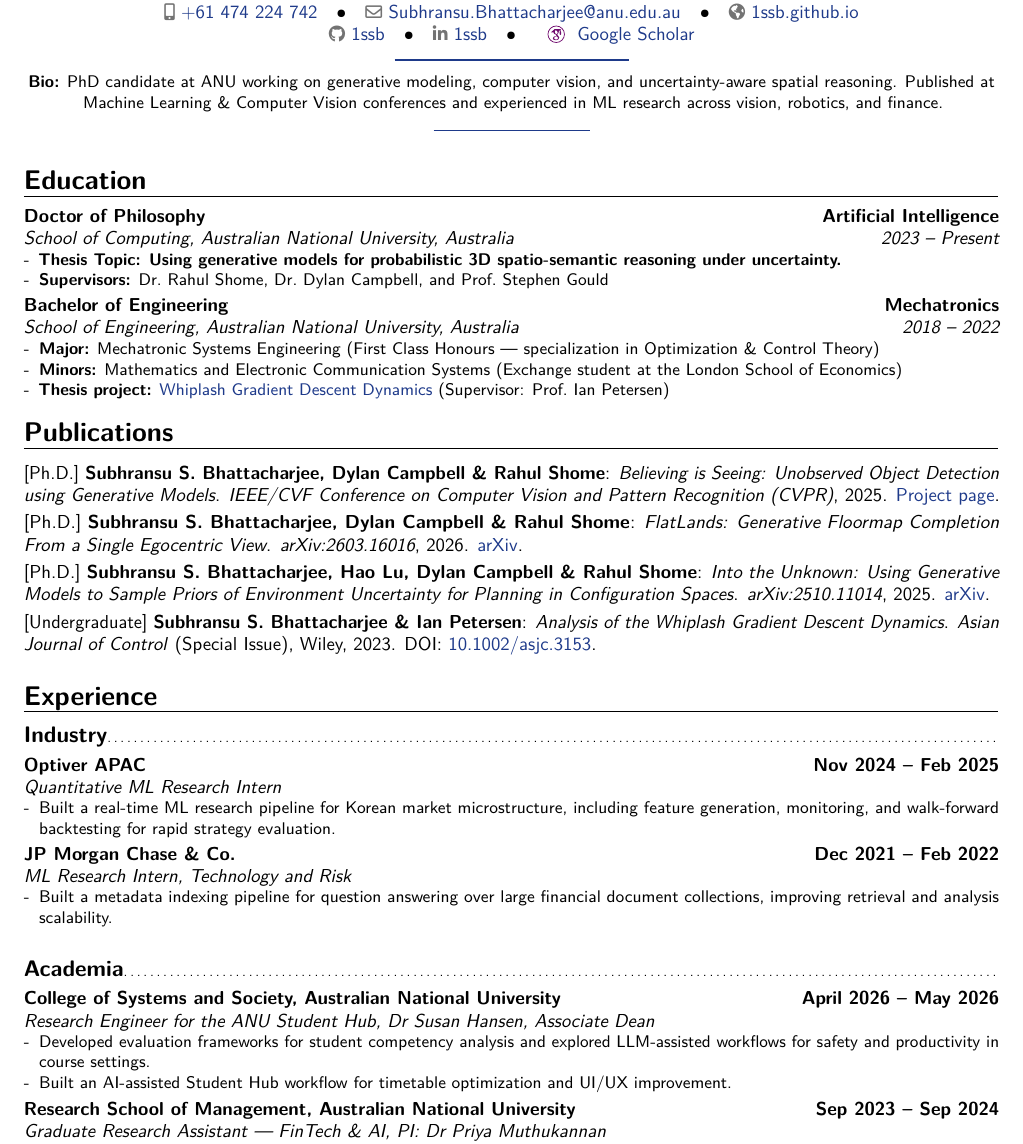
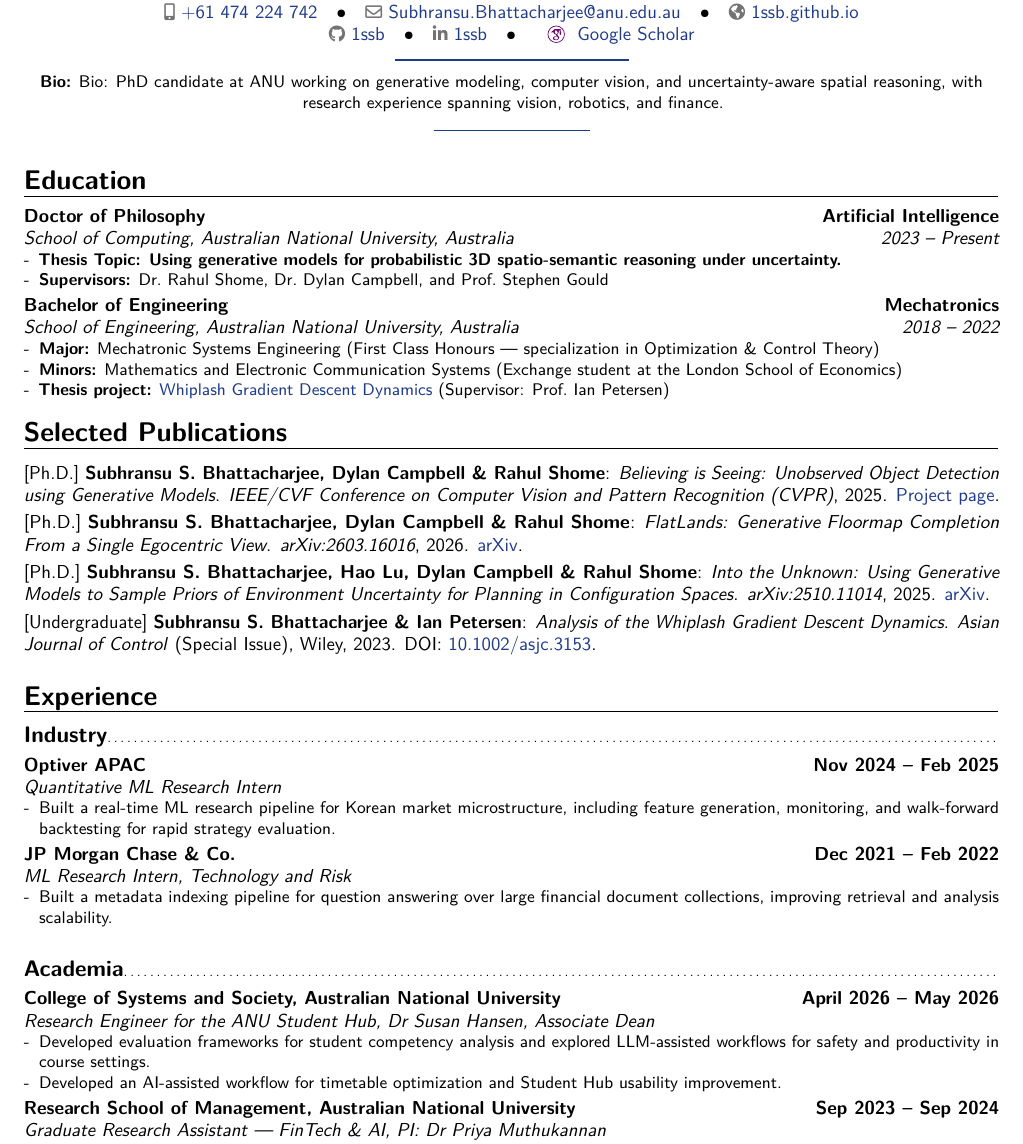
Before and after one commit to 1ssb/1ssb.github.io, a LaTeX CV (resume/main.tex, which reads resume/sections/exp.tex, resume/sections/publications.tex): part of page 1 of 2, cut so that both start at the same text. Compiled offline with pdfLaTeX.

Commit message:
Updates from Overleaf

```diff
--- a/resume/main.tex
+++ b/resume/main.tex
@@ -58,7 +58,7 @@
 }
 \newcommand{\summary}{%
   {\centering \small
-   \textbf{Bio:} PhD candidate at ANU working on generative modeling, computer vision, and uncertainty-aware spatial reasoning. Published at Machine Learning \& Computer Vision conferences and experienced in ML research across vision, robotics, and finance.\par}%
+   \textbf{Bio:} Bio: PhD candidate at ANU working on generative modeling, computer vision, and uncertainty-aware spatial reasoning, with research experience spanning vision, robotics, and finance.\par}%
   \vspace{.04\baselineskip}%
   {\centering \color{linkblue}\rule{0.16\linewidth}{0.6pt}\par}%
   \vspace{.16\baselineskip}%
--- a/resume/sections/exp.tex
+++ b/resume/sections/exp.tex
@@ -21,7 +21,7 @@
 \cventry{}{Research Engineer for the ANU Student Hub}{College of Systems and Society, Australian National University}{April 2026 -- May 2026}{\textit{Dr Susan Hansen, Associate Dean}}{%
 \begin{itemize}[leftmargin=*,itemsep=0pt,parsep=0pt,topsep=0pt]
   \item Developed evaluation frameworks for student competency analysis and explored LLM-assisted workflows for safety and productivity in course settings.
-  \item Built an AI-assisted Student Hub workflow for timetable optimization and UI/UX improvement.
+  \item Developed an AI-assisted workflow for timetable optimization and Student Hub usability improvement.
 \end{itemize}}
 
 \cventry{}{Graduate Research Assistant --- FinTech \& AI}{Research School of Management, Australian National University}{Sep 2023 -- Sep 2024}{\textit{PI: Dr Priya Muthukannan}}{%
--- a/resume/sections/publications.tex
+++ b/resume/sections/publications.tex
@@ -1,5 +1,5 @@
 % publications.tex
-\section{Publications}
+\section{Selected Publications}
 
 [Ph.D.] \cvitem{\textbf{Subhransu S.\ Bhattacharjee}, Dylan Campbell \& Rahul Shome}{\textit{Believing is Seeing: Unobserved Object Detection using Generative Models}. \textit{IEEE/CVF Conference on Computer Vision and Pattern Recognition (CVPR)}, 2025. \href{https://1ssb.github.io/UOD/}{Project page}.
 % \\ \textit{Pre-trained generative models can infer spatio-semantic distributions of occluded and out-of-frame objects across 2D, 2.5D, and 3D scenes by implicitly learning contextual scene relationships.}
```
